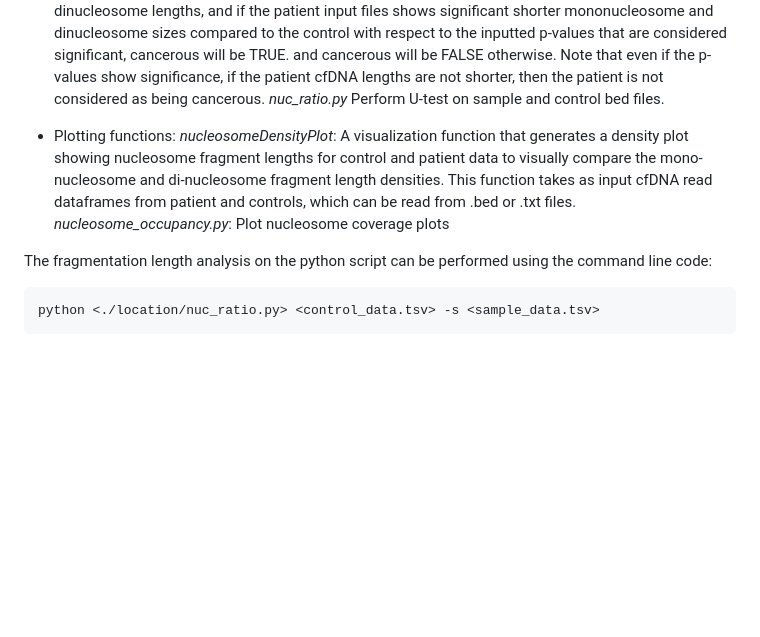
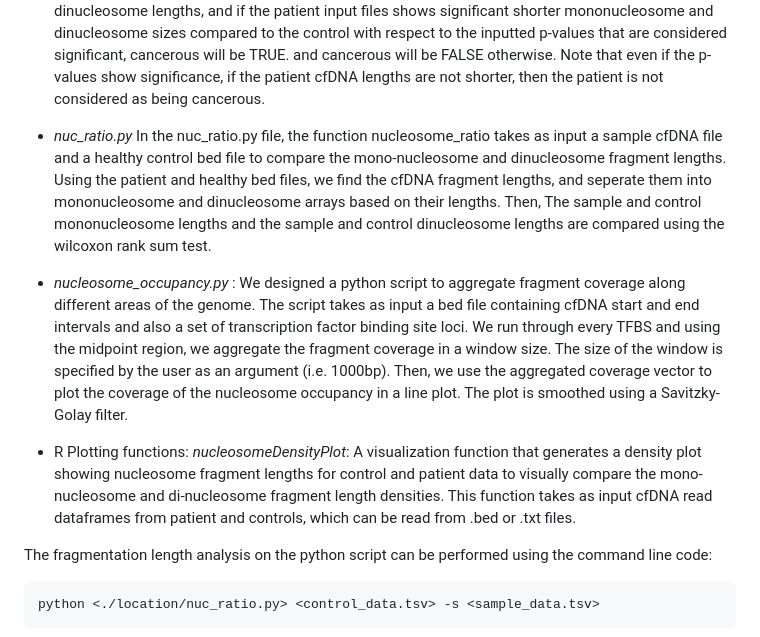
Before and after one commit to Yasamin-Nourijelyani/CfDNAfragmentomics, a Markdown page: README.md, the part around one of its changes. Drawn GitHub-style; blank space fills up the shorter version.

````diff
--- a/README.md
+++ b/README.md
@@ -114,16 +114,18 @@ Run help for functions like the command below:
   cancerous will be TRUE. and cancerous will be FALSE otherwise. Note
   that even if the p-values show significance, if the patient cfDNA
   lengths are not shorter, then the patient is not considered as being
-  cancerous. *nuc_ratio.py* Perform U-test on sample and control bed
-  files.
+  cancerous.
+ - *nuc_ratio.py* In the nuc_ratio.py file, the function nucleosome_ratio takes as input a sample cfDNA file and a healthy control bed file to compare the mono-nucleosome and dinucleosome fragment lengths. Using the patient and healthy bed files, we find the cfDNA fragment lengths, and seperate them into mononucleosome and dinucleosome arrays based on their lengths. Then, The sample and control mononucleosome lengths and the sample and control dinucleosome lengths are compared using the wilcoxon rank sum test.
 
-- Plotting functions: *nucleosomeDensityPlot*: A visualization function
+ - *nucleosome_occupancy.py* : We designed a python script to aggregate fragment coverage along different areas of the genome. The script takes as input a bed file containing cfDNA start and end intervals and also a set of transcription factor binding site loci. We run through every TFBS and using the midpoint region, we aggregate the fragment coverage in a window size. The size of the window is specified by the user as an argument (i.e. 1000bp). Then, we use the aggregated coverage vector to plot the coverage of the nucleosome occupancy in a line plot.
+ The plot is smoothed using a Savitzky-Golay filter.
+
+- R Plotting functions: *nucleosomeDensityPlot*: A visualization function
   that generates a density plot showing nucleosome fragment lengths for
   control and patient data to visually compare the mono-nucleosome and
   di-nucleosome fragment length densities. This function takes as input
   cfDNA read dataframes from patient and controls, which can be read
-  from .bed or .txt files. *nucleosome_occupancy.py*: Plot nucleosome
-  coverage plots
+  from .bed or .txt files.
 
 The fragmentation length analysis on the python script can be performed using the command line code:
 ``` r
````
Also changed, not shown: other parts of README.md (+1 -1 lines).
